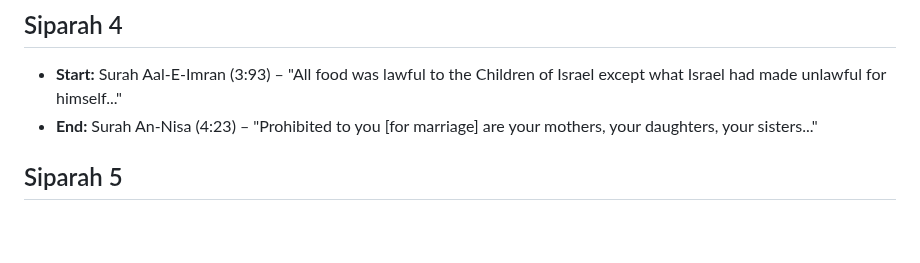
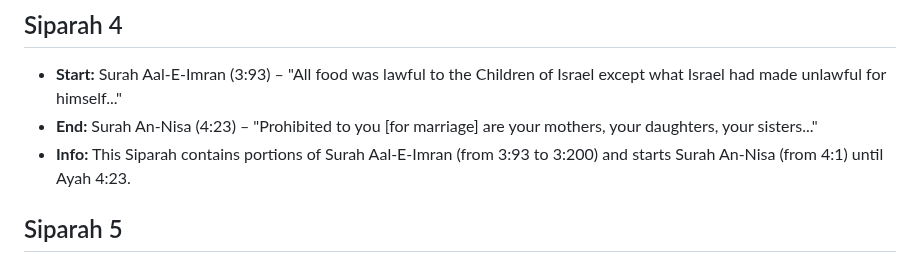
Before and after one commit to Abdurrahman-gurib/Quraan-in-Creole-Full-Translation, a Markdown page: README.md, the part around the change. GitHub-like rendering; blank space fills up the shorter version.

```diff
--- a/README.md
+++ b/README.md
@@ -16,6 +16,7 @@ This project provides a full Quraan translation in Mauritian Creole.
 ## Siparah 4
 - **Start:** Surah Aal-E-Imran (3:93) – "All food was lawful to the Children of Israel except what Israel had made unlawful for himself..."
 - **End:** Surah An-Nisa (4:23) – "Prohibited to you [for marriage] are your mothers, your daughters, your sisters..."
+- **Info:** This Siparah contains portions of Surah Aal-E-Imran (from 3:93 to 3:200) and starts Surah An-Nisa (from 4:1) until Ayah 4:23.
 
 ## Siparah 5
 - **Start:** Surah An-Nisa (4:24) – "And [also prohibited to you are all] married women except those your right hands possess..."
```
